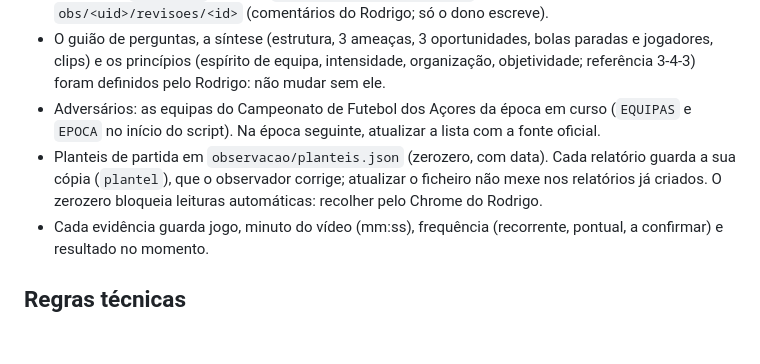
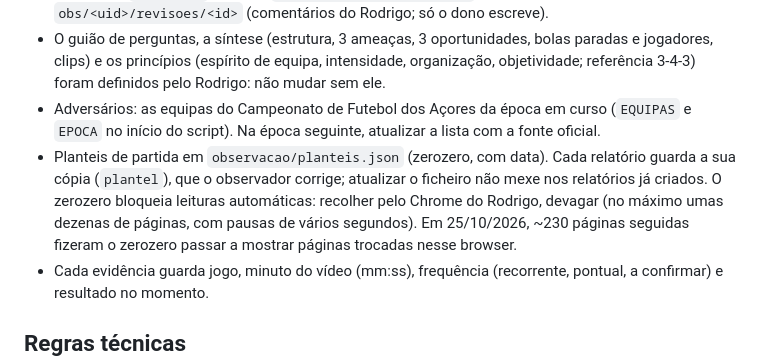
Before and after one commit to Rodrigo1929/sca-match-center, a Markdown page: CLAUDE.md, the part around the change. Drawn GitHub-style; blank space fills up the shorter version.

Commit message:
CLAUDE.md: ler o zerozero devagar para não bloquear o browser do Rodrigo
Co-Authored-By: Claude Opus 5.5 <noreply@anthropic.com>
Claude-Session: https://claude.ai/code/session_01FQKMdjyqnDeaEGc2LDBuFm

```diff
--- a/CLAUDE.md
+++ b/CLAUDE.md
@@ -52,7 +52,7 @@ Publica-se **só** para https://claude.ai/artifact/L7rJPrEcxmw86DbHyT5vEw — nu
 - Caminhos: `obs/<uid>` (marca), `obs/<uid>/relatorios/<id>` (um relatório por adversário), `obs/<uid>/revisoes/<id>` (comentários do Rodrigo; só o dono escreve).
 - O guião de perguntas, a síntese (estrutura, 3 ameaças, 3 oportunidades, bolas paradas e jogadores, clips) e os princípios (espírito de equipa, intensidade, organização, objetividade; referência 3-4-3) foram definidos pelo Rodrigo: não mudar sem ele.
 - Adversários: as equipas do Campeonato de Futebol dos Açores da época em curso (`EQUIPAS` e `EPOCA` no início do script). Na época seguinte, atualizar a lista com a fonte oficial.
-- Planteis de partida em `observacao/planteis.json` (zerozero, com data). Cada relatório guarda a sua cópia (`plantel`), que o observador corrige; atualizar o ficheiro não mexe nos relatórios já criados. O zerozero bloqueia leituras automáticas: recolher pelo Chrome do Rodrigo.
+- Planteis de partida em `observacao/planteis.json` (zerozero, com data). Cada relatório guarda a sua cópia (`plantel`), que o observador corrige; atualizar o ficheiro não mexe nos relatórios já criados. O zerozero bloqueia leituras automáticas: recolher pelo Chrome do Rodrigo, devagar (no máximo umas dezenas de páginas, com pausas de vários segundos). Em 25/10/2026, ~230 páginas seguidas fizeram o zerozero passar a mostrar páginas trocadas nesse browser.
 - Cada evidência guarda jogo, minuto do vídeo (mm:ss), frequência (recorrente, pontual, a confirmar) e resultado no momento.
 
 ## Regras técnicas
```
